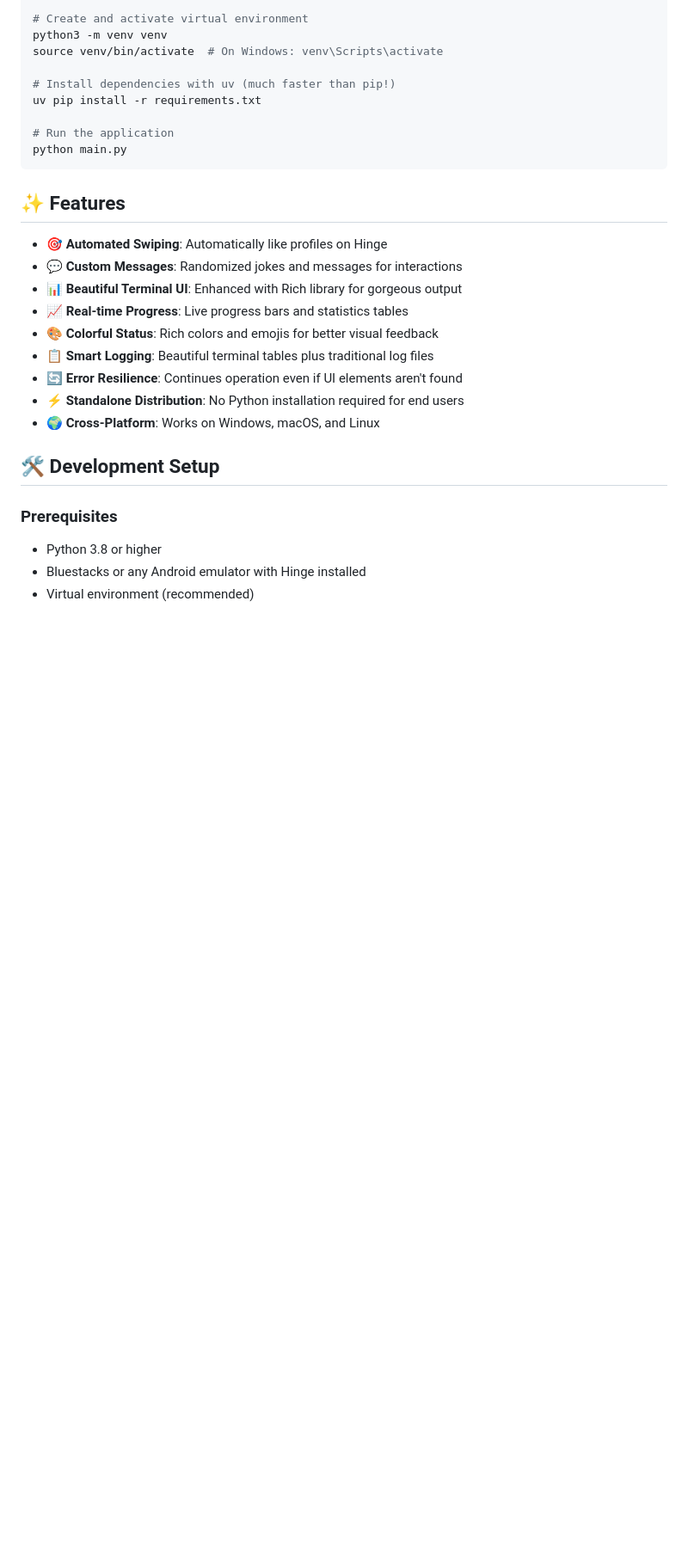
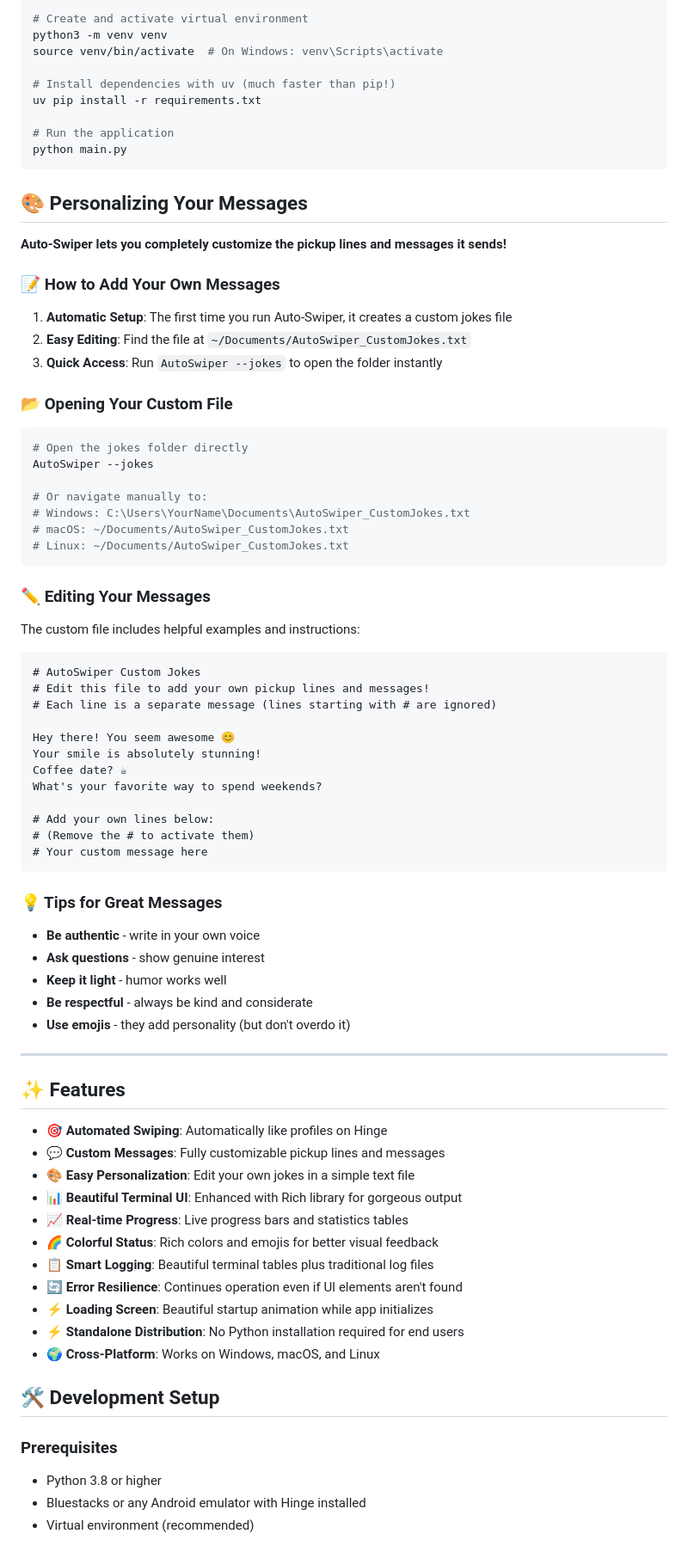
Before and after one commit to parthchandak02/auto-swiper, a Markdown page: README.md, the part around the change printed below. Shown: that part at 86% size. Rendered like a GitHub page; blank space fills up the shorter version.

Commit message:
📚 Document custom jokes feature in README
✨ Added comprehensive documentation for:
- How to customize pickup lines and messages
- Step-by-step instructions for editing custom file
- Cross-platform file locations and access methods
- Command-line options for easy file management
- Tips for writing effective messages
- Updated features list and table of contents

📖 User Experience:
- Clear examples with code snippets
- Helpful tips for writing good messages
- Easy-to-follow setup instructions
- Prominent placement in README for visibility

````diff
--- a/README.md
+++ b/README.md
@@ -59,15 +60,68 @@ uv pip install -r requirements.txt
 python main.py
 ```
 
+## 🎨 Personalizing Your Messages
+
+**Auto-Swiper lets you completely customize the pickup lines and messages it sends!**
+
+### 📝 How to Add Your Own Messages
+
+1. **Automatic Setup**: The first time you run Auto-Swiper, it creates a custom jokes file
+2. **Easy Editing**: Find the file at `~/Documents/AutoSwiper_CustomJokes.txt`
+3. **Quick Access**: Run `AutoSwiper --jokes` to open the folder instantly
+
+### 📂 Opening Your Custom File
+
+```bash
+# Open the jokes folder directly
+AutoSwiper --jokes
+
+# Or navigate manually to:
+# Windows: C:\Users\YourName\Documents\AutoSwiper_CustomJokes.txt
+# macOS: ~/Documents/AutoSwiper_CustomJokes.txt
+# Linux: ~/Documents/AutoSwiper_CustomJokes.txt
+```
+
+### ✏️ Editing Your Messages
+
+The custom file includes helpful examples and instructions:
+
+```
+# AutoSwiper Custom Jokes
+# Edit this file to add your own pickup lines and messages!
+# Each line is a separate message (lines starting with # are ignored)
+
+Hey there! You seem awesome 😊
+Your smile is absolutely stunning!
+Coffee date? ☕
+What's your favorite way to spend weekends?
+
+# Add your own lines below:
+# (Remove the # to activate them)
+# Your custom message here
+```
+
+### 💡 Tips for Great Messages
+
+- **Be authentic** - write in your own voice
+- **Ask questions** - show genuine interest
+- **Keep it light** - humor works well
+- **Be respectful** - always be kind and considerate
+- **Use emojis** - they add personality (but don't overdo it)
+
+---
+
 ## ✨ Features
 
 - **🎯 Automated Swiping**: Automatically like profiles on Hinge
-- **💬 Custom Messages**: Randomized jokes and messages for interactions
+- **💬 Custom Messages**: Fully customizable pickup lines and messages
+- **🎨 Easy Personalization**: Edit your own jokes in a simple text file
 - **📊 Beautiful Terminal UI**: Enhanced with Rich library for gorgeous output
 - **📈 Real-time Progress**: Live progress bars and statistics tables
-- **🎨 Colorful Status**: Rich colors and emojis for better visual feedback
+- **🌈 Colorful Status**: Rich colors and emojis for better visual feedback
 - **📋 Smart Logging**: Beautiful terminal tables plus traditional log files
 - **🔄 Error Resilience**: Continues operation even if UI elements aren't found
+- **⚡ Loading Screen**: Beautiful startup animation while app initializes
 - **⚡ Standalone Distribution**: No Python installation required for end users
 - **🌍 Cross-Platform**: Works on Windows, macOS, and Linux
 
````
Also changed, not shown: other parts of README.md (+1 -0 lines).
